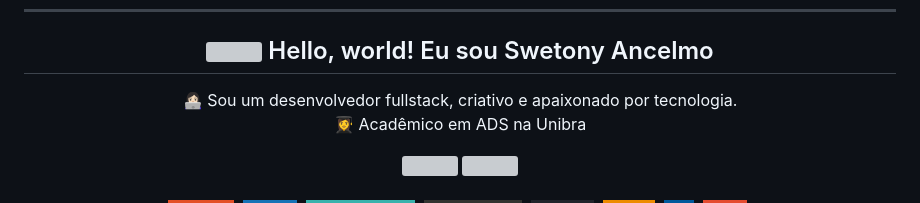
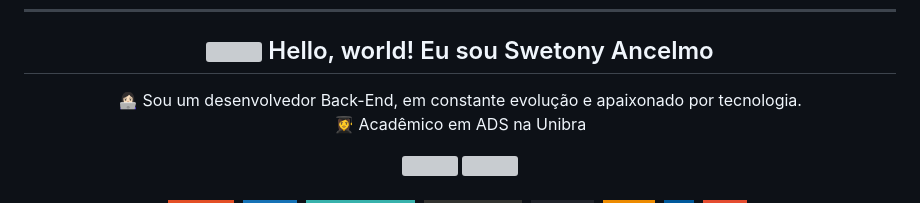
Before and after one commit to swetonyancelmo/swetonyancelmo, a Markdown page: README.md, the part around the change. Drawn GitHub-style; badges without logos; grey boxes are pictures that could not be loaded.

```diff
--- a/README.md
+++ b/README.md
@@ -5,7 +5,7 @@
 <div align="center">
 
 ## <img src="https://raw.githubusercontent.com/iampavangandhi/iampavangandhi/master/gifs/Hi.gif" width="28px"> Hello, world! Eu sou Swetony Ancelmo
- 👩🏻‍💻 Sou um desenvolvedor fullstack, criativo e apaixonado por tecnologia.<br>
+ 👩🏻‍💻 Sou um desenvolvedor Back-End, em constante evolução e apaixonado por tecnologia.<br>
  👩‍🎓 Acadêmico em ADS na Unibra<br>
 </div>
 
```
